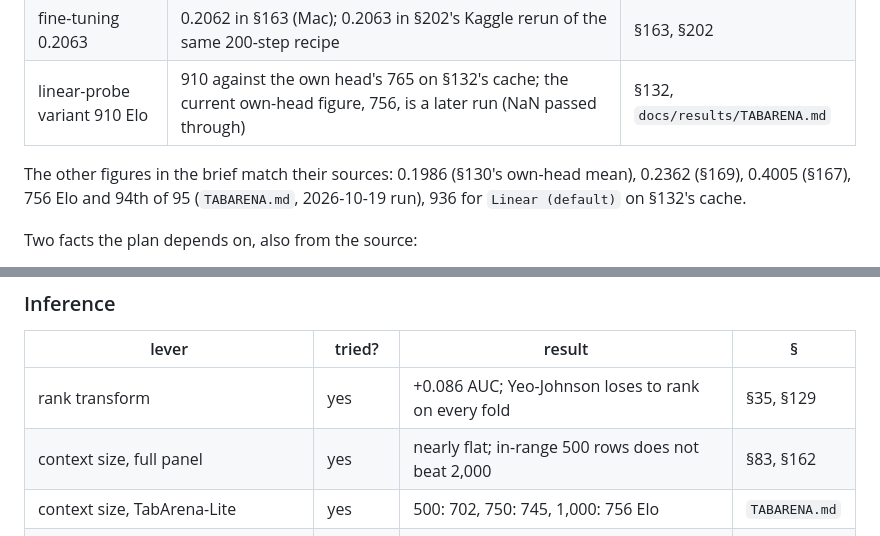
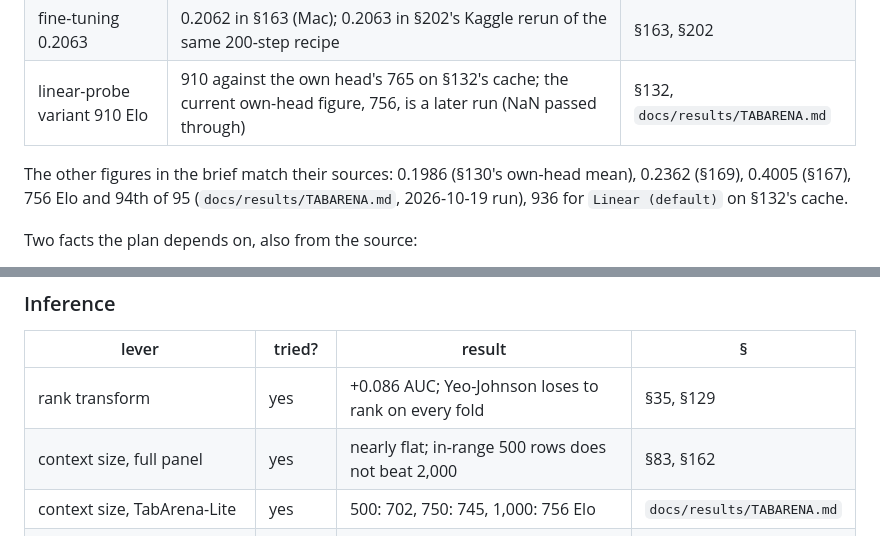
Before and after one commit to kabartay/fintfm, a Markdown page: docs/research/IMPROVEMENT_PLAN_2026-11.md, 2 parts joined by grey strips. GitHub-like rendering.

Commit message:
IMPROVEMENT_PLAN: full path for TABARENA.md (doc link check)

```diff
--- a/docs/research/IMPROVEMENT_PLAN_2026-11.md
+++ b/docs/research/IMPROVEMENT_PLAN_2026-11.md
@@ -42,7 +42,7 @@ representation, not in scale.
 | linear-probe variant 910 Elo | 910 against the own head's 765 on §132's cache; the current own-head figure, 756, is a later run (NaN passed through) | §132, `docs/results/TABARENA.md` |
 
 The other figures in the brief match their sources: 0.1986 (§130's own-head mean), 0.2362
-(§169), 0.4005 (§167), 756 Elo and 94th of 95 (`TABARENA.md`, 2026-10-19 run), 936 for
+(§169), 0.4005 (§167), 756 Elo and 94th of 95 (`docs/results/TABARENA.md`, 2026-10-19 run), 936 for
 `Linear (default)` on §132's cache.
 
 Two facts the plan depends on, also from the source:
@@ -123,7 +123,7 @@ against TabArena (DR4.2).
 | --- | --- | --- | --- |
 | rank transform | yes | +0.086 AUC; Yeo-Johnson loses to rank on every fold | §35, §129 |
 | context size, full panel | yes | nearly flat; in-range 500 rows does not beat 2,000 | §83, §162 |
-| context size, TabArena-Lite | yes | 500: 702, 750: 745, 1,000: 756 Elo | `TABARENA.md` |
+| context size, TabArena-Lite | yes | 500: 702, 750: 745, 1,000: 756 Elo | `docs/results/TABARENA.md` |
 | 8 members | yes | V4 +0.0058, 3 of 5; proxy candidate 13/2 | §187, §196 |
 | 8 members with label swap; with transform cycling | yes, proxy | 11/5, not candidates | §187 |
 | retrieval context | yes | V4 collapses to 0.0126 | §194 |
```
